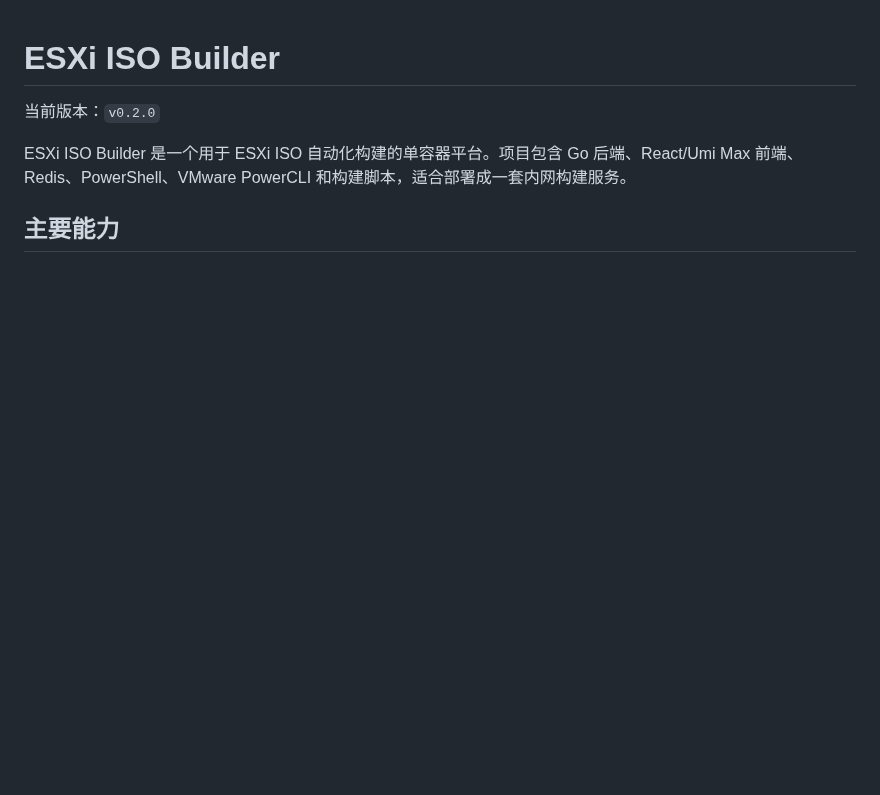
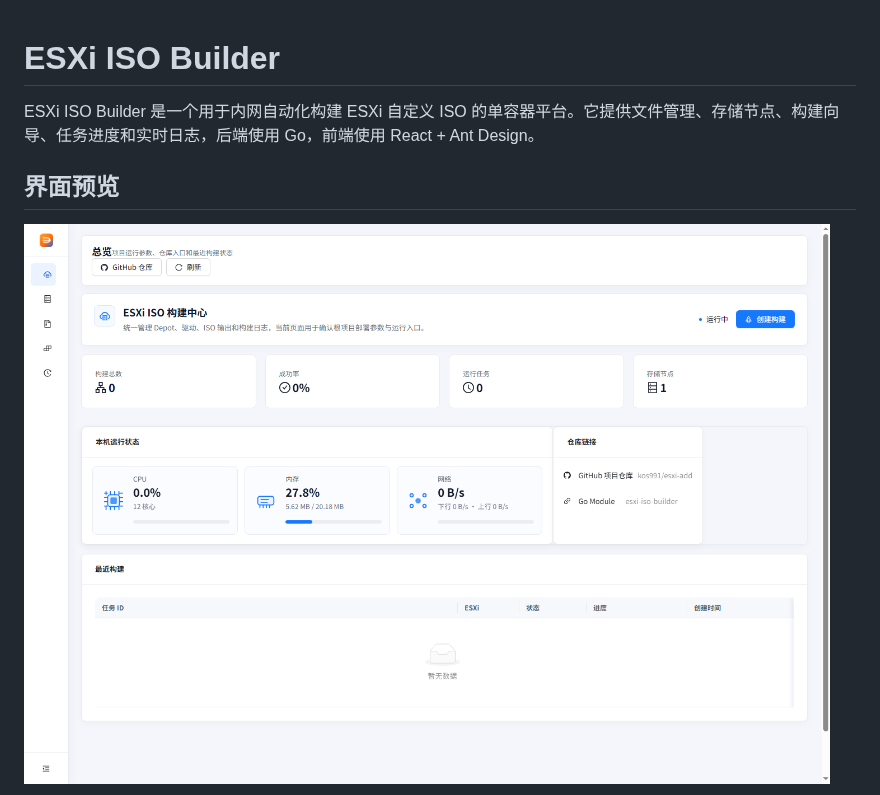
Before and after one commit to kos991/esxi-add, a Markdown page: README.md, the part around one of its changes. Drawn GitHub-style; pictures changed too: docs/images/overview.png (added); blank space fills up the shorter version.

```diff
--- a/README.md
+++ b/README.md
@@ -1,8 +1,8 @@
 # ESXi ISO Builder
 
-当前版本：`v0.2.0`
+ESXi ISO Builder 是一个用于内网自动化构建 ESXi 自定义 ISO 的单容器平台。它提供文件管理、存储节点、构建向导、任务进度和实时日志，后端使用 Go，前端使用 React + Ant Design。
 
-ESXi ISO Builder 是一个用于 ESXi ISO 自动化构建的单容器平台。项目包含 Go 后端、React/Umi Max 前端、Redis、PowerShell、VMware PowerCLI 和构建脚本，适合部署成一套内网构建服务。
+## 界面预览
 
-## 主要能力
+![总览](docs/images/overview.png)
 
```
Also changed, not shown: other parts of README.md (+19 -44 lines), docs/images/build.png (added), docs/images/files.png (added).
